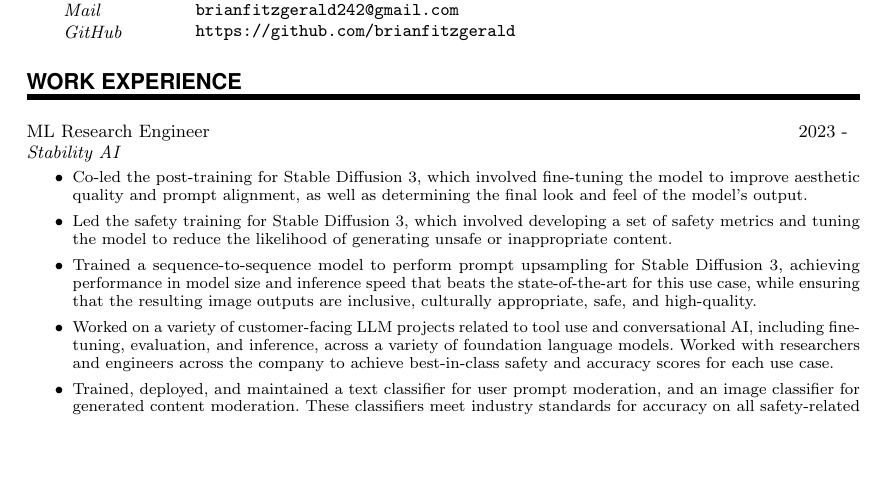
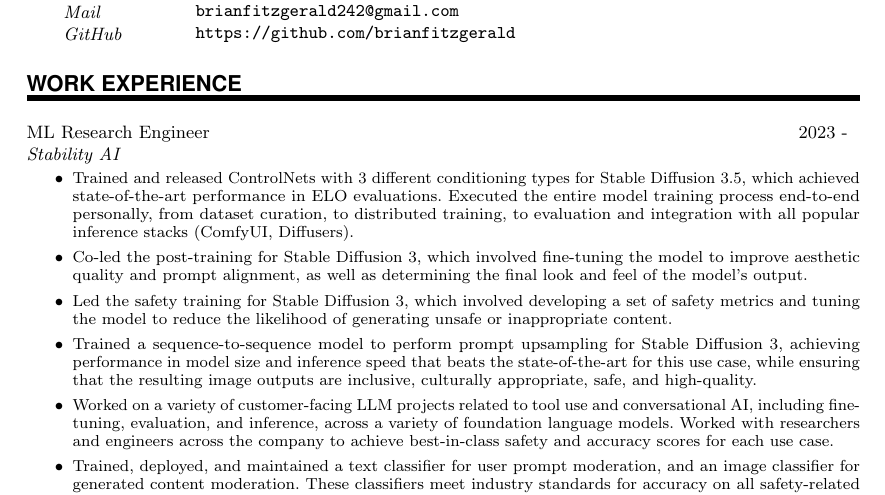
Before and after one commit to brianfitzgerald/resume, a LaTeX CV (resume.tex): part of page 1 of 3, cut so that both start at the same text, the shorter picture padded with empty space. Compiled offline with pdfLaTeX.

Commit message:
add controlnets

```diff
--- a/resume.tex
+++ b/resume.tex
@@ -122,6 +122,7 @@
 
 	\WorkEntry{ML Research Engineer}{2023 - }{Stability AI}{
 		\begin{itemize}
+			\item Trained and released ControlNets with 3 different conditioning types for Stable Diffusion 3.5, which achieved state-of-the-art performance in ELO evaluations. Executed the entire model training process end-to-end personally, from dataset curation, to distributed training, to evaluation and integration with all popular inference stacks (ComfyUI, Diffusers).
 			\item Co-led the post-training for Stable Diffusion 3, which involved fine-tuning the model to improve aesthetic quality and prompt alignment, as well as determining the final look and feel of the model's output.
 			\item Led the safety training for Stable Diffusion 3, which involved developing a set of safety metrics and tuning the model to reduce the likelihood of generating unsafe or inappropriate content.
 			\item Trained a sequence-to-sequence model to perform prompt upsampling for Stable Diffusion 3, achieving performance in model size and inference speed that beats the state-of-the-art for this use case, while ensuring that the resulting image outputs are inclusive, culturally appropriate, safe, and high-quality.
```
Also changed, not shown: resume.pdf, 3 other files.
